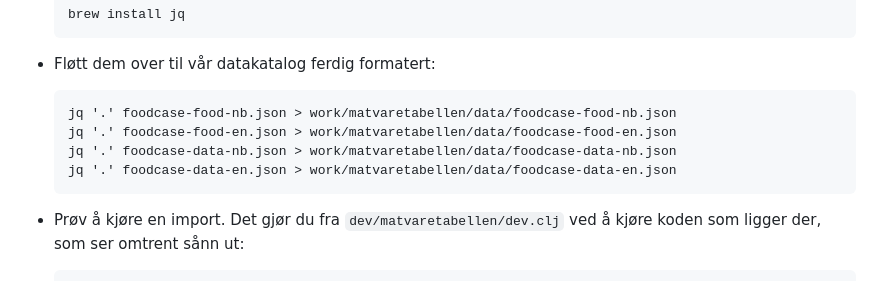
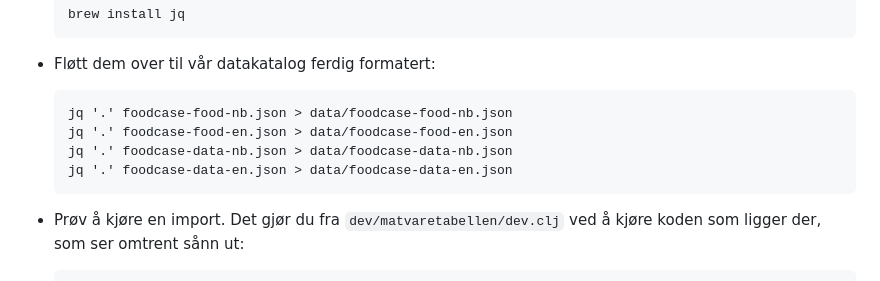
Before and after one commit to Mattilsynet/matvaretabellen-deux, a Markdown page: README.md, the part around the change. GitHub-like rendering.

````diff
--- a/README.md
+++ b/README.md
@@ -129,10 +129,10 @@ opp både backenden og frontenden.
 - Fløtt dem over til vår datakatalog ferdig formatert:
 
     ```
-    jq '.' foodcase-food-nb.json > work/matvaretabellen/data/foodcase-food-nb.json
-    jq '.' foodcase-food-en.json > work/matvaretabellen/data/foodcase-food-en.json
-    jq '.' foodcase-data-nb.json > work/matvaretabellen/data/foodcase-data-nb.json
-    jq '.' foodcase-data-en.json > work/matvaretabellen/data/foodcase-data-en.json
+    jq '.' foodcase-food-nb.json > data/foodcase-food-nb.json
+    jq '.' foodcase-food-en.json > data/foodcase-food-en.json
+    jq '.' foodcase-data-nb.json > data/foodcase-data-nb.json
+    jq '.' foodcase-data-en.json > data/foodcase-data-en.json
     ```
 
 - Prøv å kjøre en import. Det gjør du fra `dev/matvaretabellen/dev.clj` ved å
````
